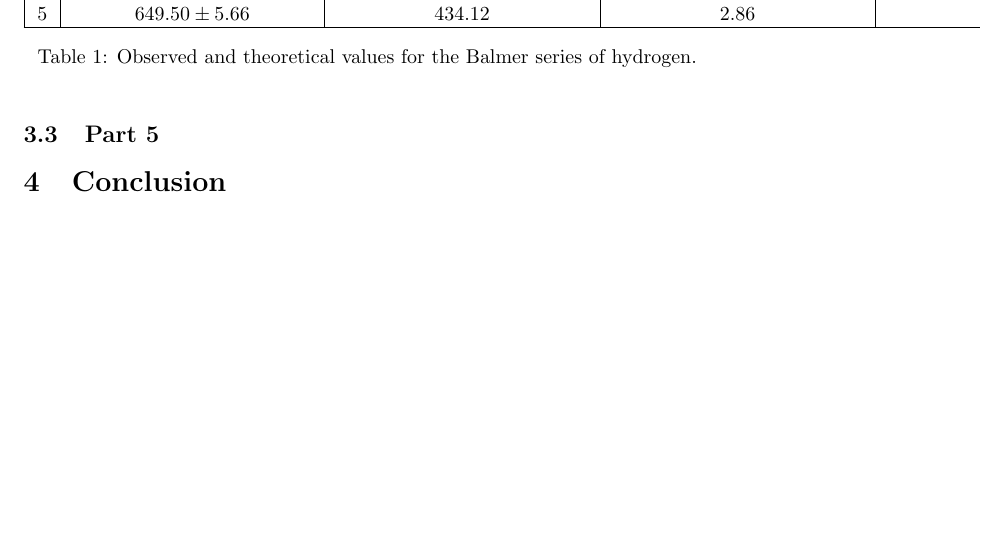
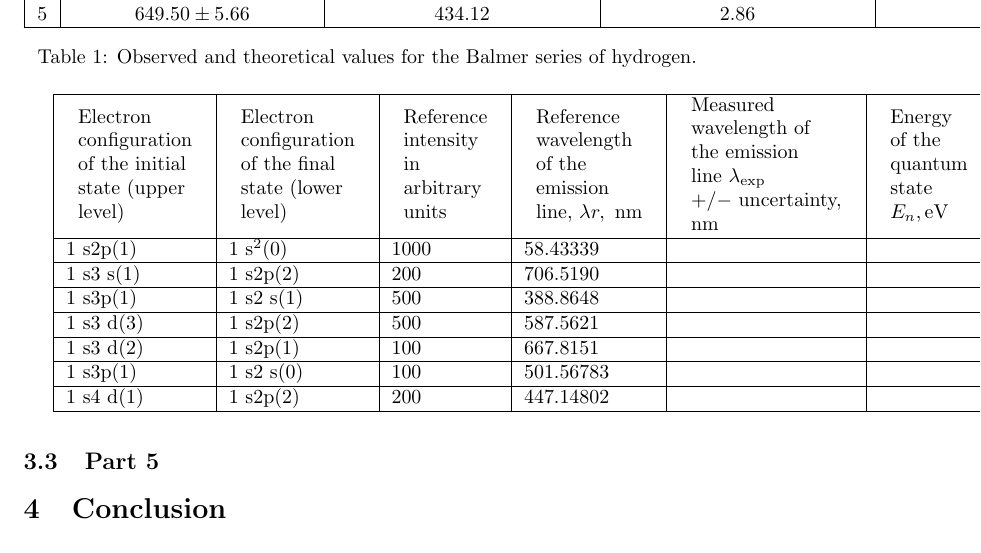
Before and after one commit to Mateusz-alicante/PHY294-1wa, a LaTeX document (main.tex, which reads Results/Sections/Part3/Part3.tex): part of page 4 of 5, cut so that both start at the same text. Compiled offline with pdfLaTeX.

Commit message:
added folders

```diff
--- /dev/null
+++ b/Results/Sections/Part3/Part3.tex
@@ -0,0 +1,45 @@
+\begin{tabular}{|l|l|l|l|l|l|l|l|l|l|}
+    \hline \begin{tabular}{l}
+               Electron       \\
+               configuration  \\
+               of the initial \\
+               state (upper   \\
+               level)
+           \end{tabular}              & \begin{tabular}{l}
+                                            Electron      \\
+                                            configuration \\
+                                            of the final  \\
+                                            state (lower  \\
+                                            level)
+                                        \end{tabular}              & \begin{tabular}{l}
+                                                                         Reference \\
+                                                                         intensity \\
+                                                                         in        \\
+                                                                         arbitrary \\
+                                                                         units
+                                                                     \end{tabular} & \begin{tabular}{l}
+                                                                                         Reference  \\
+                                                                                         wavelength \\
+                                                                                         of the     \\
+                                                                                         emission   \\
+                                                                                         line, $\lambda r, \mathrm{~nm}$
+                                                                                     \end{tabular} & \begin{tabular}{l}
+                                                                                                         Measured                      \\
+                                                                                                         wavelength of                 \\
+                                                                                                         the emission                  \\
+                                                                                                         line $\lambda_{\text {exp }}$ \\
+                                                                                                         $+/-$ uncertainty,            \\
+                                                                                                         $\mathrm{nm}$
+                                                                                                     \end{tabular} & \begin{tabular}{l}
+                                                                                                                         Energy  \\
+                                                                                                                         of the  \\
+                                                                                                                         quantum \\
+                                                                                                                         state   \\
+                                                                                                                         $E_n, \mathrm{eV}$
+                                                                                                                     \end{tabular} & \begin{tabular}{l}
+                                                                                                                                         Energy  \\
+                                                                                                                                         of the  \\
+                                                                                                                                         quantum \\
+                                                                                                                                         state   \\
+                                                                                                                                         $E_m, \mathrm{eV}$
+                                                                                                                                     \end{tabular} & \multicolumn{2}{|l|}{\begin{tabular}{l}
@@ -0,0 +49,9 @@
+    \hline $1 \mathrm{~s} 2 \mathrm{p}(1)$  & $1 \mathrm{~s}^2(0)$             & 1000                & 58.43339                                 &                                  &                              & $\Delta l$                   & $\Delta J$                                     \\
+    \hline $1 \mathrm{~s} 3 \mathrm{~s}(1)$ & $1 \mathrm{~s} 2 \mathrm{p}(2)$  & 200                 & 706.5190                                 &                                  &                              & -24.57                       &                                          &   & \\
+    \hline $1 \mathrm{~s} 3 \mathrm{p}(1)$  & $1 \mathrm{~s} 2 \mathrm{~s}(1)$ & 500                 & 388.8648                                 &                                  &                              & -4.75                        &                                          &   & \\
+    \hline $1 \mathrm{~s} 3 \mathrm{~d}(3)$ & $1 \mathrm{~s} 2 \mathrm{p}(2)$  & 500                 & 587.5621                                 &                                  &                              & -3.60                        &                                          &   & \\
+    \hline $1 \mathrm{~s} 3 \mathrm{~d}(2)$ & $1 \mathrm{~s} 2 \mathrm{p}(1)$  & 100                 & 667.8151                                 &                                  &                              & -3.35                        &                                          &     \\
+    \hline $1 \mathrm{~s} 3 \mathrm{p}(1)$  & $1 \mathrm{~s} 2 \mathrm{~s}(0)$ & 100                 & 501.56783                                &                                  &                              & -3.95                        &                                          &   & \\
+    \hline $1 \mathrm{~s} 4 \mathrm{~d}(1)$ & $1 \mathrm{~s} 2 \mathrm{p}(2)$  & 200                 & 447.14802                                &                                  &                              & -3.60                        &                                          &   & \\
+    \hline
+\end{tabular}
```
Also changed, not shown: Results/Results.tex (+2 -0 lines), Results/Sections/Part4/Part4.tex (added), Results/Sections/Part6/Part6.tex (added), Results/Sections/Part3/Part3.tex (3 more changed lines).
